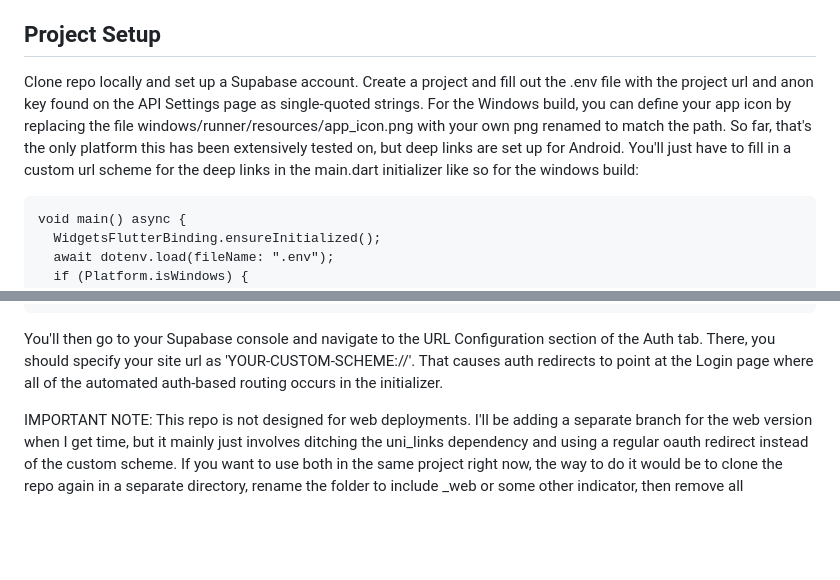
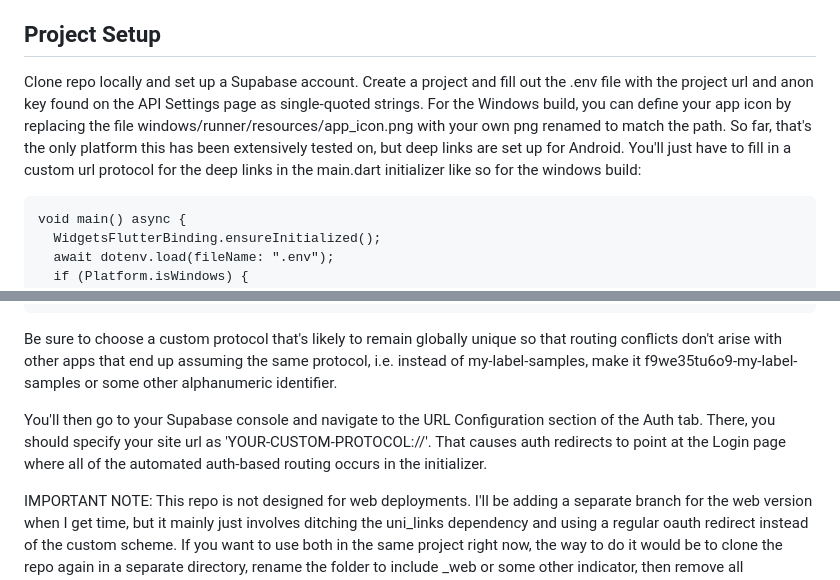
Before and after one commit to andythedishwasher/supabase-sample-exchange, a Markdown page: README.md, 2 parts joined by grey strips. GitHub-like rendering; blank space fills up the shorter version.

````diff
--- a/README.md
+++ b/README.md
@@ -10,7 +10,7 @@ A sample exchange app written with Flutter and Supabase.
 
 ## Project Setup
 
-Clone repo locally and set up a Supabase account. Create a project and fill out the .env file with the project url and anon key found on the API Settings page as single-quoted strings. For the Windows build, you can define your app icon by replacing the file windows/runner/resources/app_icon.png with your own png renamed to match the path. So far, that's the only platform this has been extensively tested on, but deep links are set up for Android. You'll just have to fill in a custom url scheme for the deep links in the main.dart initializer like so for the windows build:
+Clone repo locally and set up a Supabase account. Create a project and fill out the .env file with the project url and anon key found on the API Settings page as single-quoted strings. For the Windows build, you can define your app icon by replacing the file windows/runner/resources/app_icon.png with your own png renamed to match the path. So far, that's the only platform this has been extensively tested on, but deep links are set up for Android. You'll just have to fill in a custom url protocol for the deep links in the main.dart initializer like so for the windows build:
 
 ```
 void main() async {
@@ -38,7 +38,9 @@ For the android build, you will want to use the same scheme in the activity sect
     </intent-filter>
 </activity>
 ```
-You'll then go to your Supabase console and navigate to the URL Configuration section of the Auth tab. There, you should specify your site url as 'YOUR-CUSTOM-SCHEME://'. That causes auth redirects to point at the Login page where all of the automated auth-based routing occurs in the initializer.
+Be sure to choose a custom protocol that's likely to remain globally unique so that routing conflicts don't arise with other apps that end up assuming the same protocol, i.e. instead of my-label-samples, make it f9we35tu6o9-my-label-samples or some other alphanumeric identifier.
+
+You'll then go to your Supabase console and navigate to the URL Configuration section of the Auth tab. There, you should specify your site url as 'YOUR-CUSTOM-PROTOCOL://'. That causes auth redirects to point at the Login page where all of the automated auth-based routing occurs in the initializer.
 
 IMPORTANT NOTE: This repo is not designed for web deployments. I'll be adding a separate branch for the web version when I get time, but it mainly just involves ditching the uni_links dependency and using a regular oauth redirect instead of the custom scheme. If you want to use both in the same project right now, the way to do it would be to clone the repo again in a separate directory, rename the folder to include _web or some other indicator, then remove all references to uni_links or uni_links_desktop from the pubspec.yaml in the new directory. You will only use this directory for web builds. For Android or Windows builds, use this repo's dependencies the way they are. You would also need to add your browser app's base url to the list of authorized redirects on your Supabase console.
 
````
